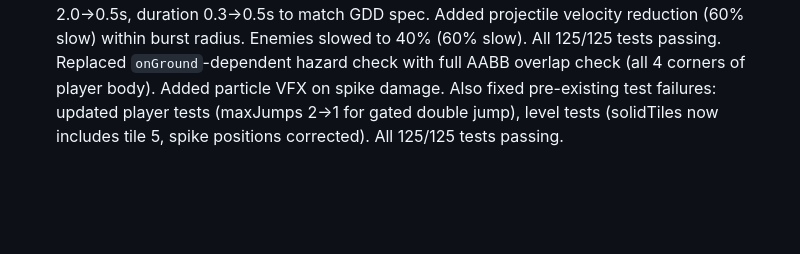
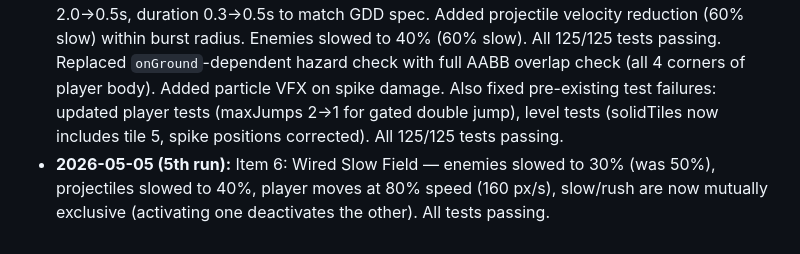
Before and after one commit to Jarvisthefirst/platformer-game, a Markdown page: project-automation.md, the part around the change. Drawn GitHub-style; blank space fills up the shorter version.

Commit message:
Auto: update project-automation.md with Slow Field progress

```diff
--- a/project-automation.md
+++ b/project-automation.md
@@ -69,3 +69,4 @@ See `/data/.openclaw/workspace/project-automation.md` for the general pattern.
 - **2026-05-05 (2nd run):** CRIT-1: Fixed spike tiles.
 - **2026-05-05 (3rd run):** Fixed parallax background disappearing when camera.x > 320. Root cause: `ParallaxBackground.render()` draws `fillRect(0,0,viewW,viewH)` in camera-transformed space (set by engine's `_render`), placing the rect at `(-camera.x, -camera.y)`. Fixed by saving context, resetting to identity transform, rendering parallax in screen space, then restoring. All 125/125 tests passing.
 - **2026-05-05 (4th run):** Phase 1 complete. Items 3 (dash speed) and 4 (save consolidation) were already done in code. Phase 2 started. Item 5: Wired Chrono Burst — fixed burst cost 2.0→0.5s, duration 0.3→0.5s to match GDD spec. Added projectile velocity reduction (60% slow) within burst radius. Enemies slowed to 40% (60% slow). All 125/125 tests passing. Replaced `onGround`-dependent hazard check with full AABB overlap check (all 4 corners of player body). Added particle VFX on spike damage. Also fixed pre-existing test failures: updated player tests (maxJumps 2→1 for gated double jump), level tests (solidTiles now includes tile 5, spike positions corrected). All 125/125 tests passing.
+- **2026-05-05 (5th run):** Item 6: Wired Slow Field — enemies slowed to 30% (was 50%), projectiles slowed to 40%, player moves at 80% speed (160 px/s), slow/rush are now mutually exclusive (activating one deactivates the other). All tests passing.
```
